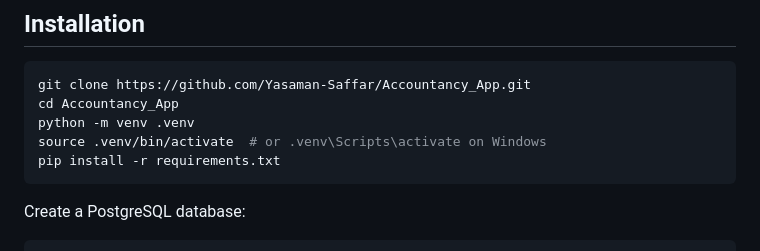
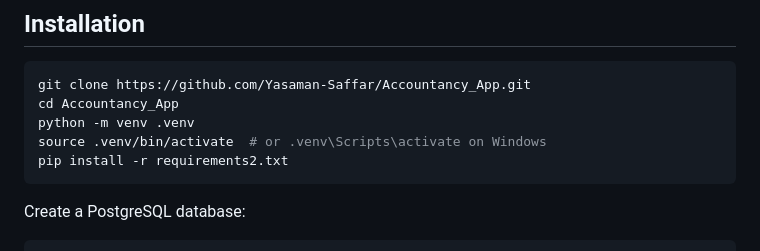
Before and after one commit to Yasaman-Saffar/Accountancy_App, a Markdown page: README.md, the part around the change. GitHub-like rendering.

````diff
--- a/README.md
+++ b/README.md
@@ -80,7 +80,7 @@ git clone https://github.com/Yasaman-Saffar/Accountancy_App.git
 cd Accountancy_App
 python -m venv .venv
 source .venv/bin/activate  # or .venv\Scripts\activate on Windows
-pip install -r requirements.txt
+pip install -r requirements2.txt
 ```
 
 
````
